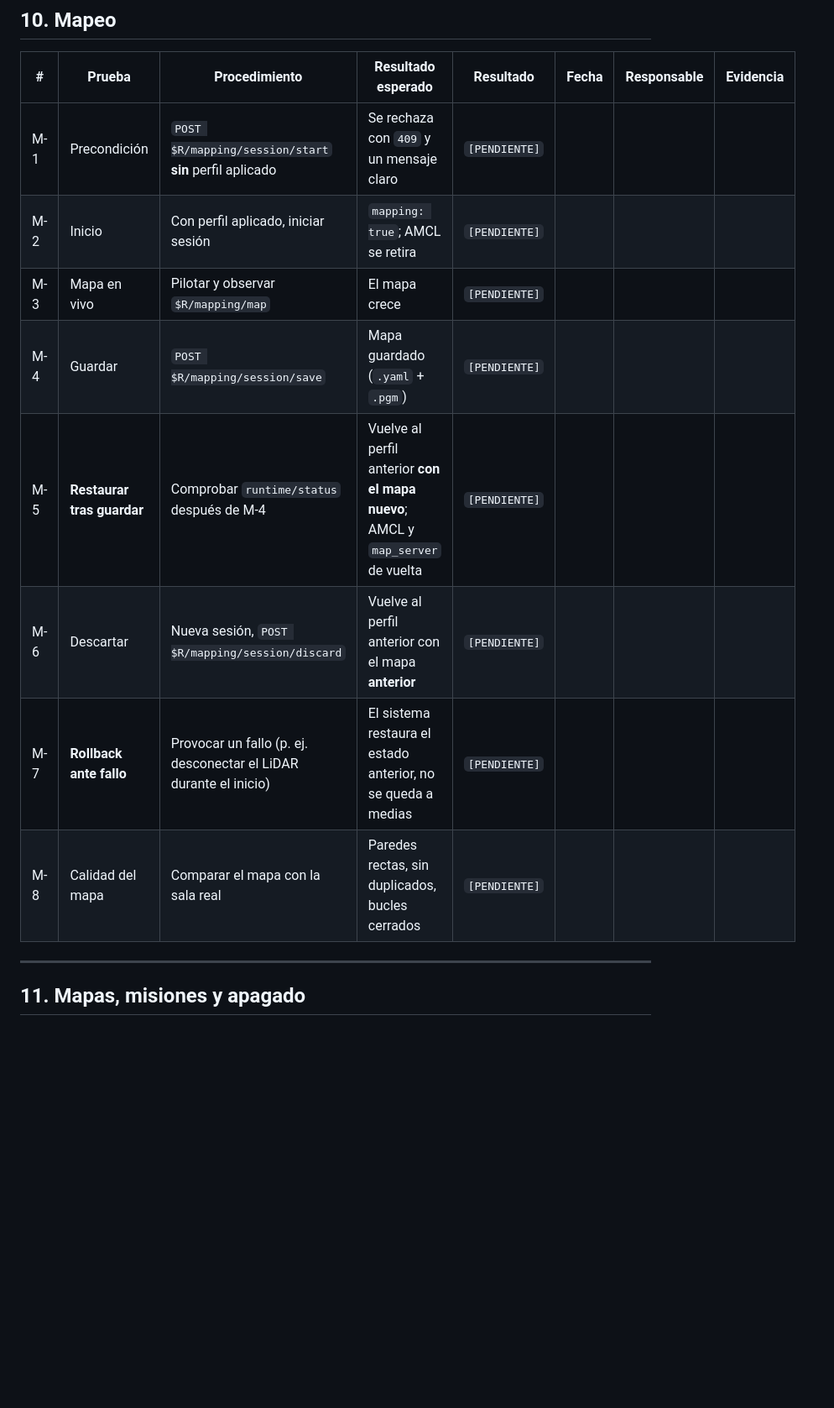
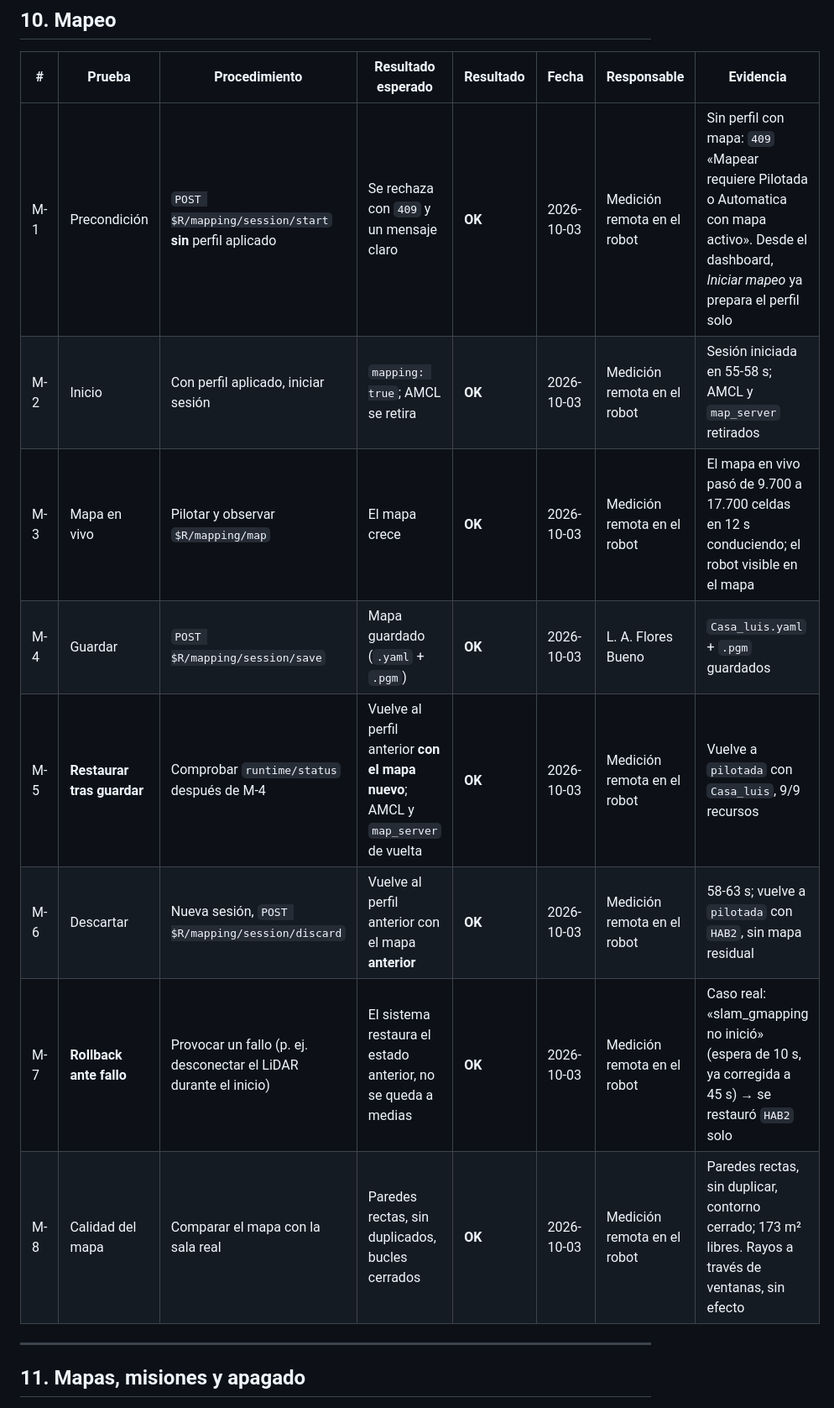
Before and after one commit to ToscanoID007/safevision, a Markdown page: docs/validacion.md, the part around one of its changes. Shown at 84% size. GitHub-like rendering; blank space fills up the shorter version.

```diff
--- a/docs/validacion.md
+++ b/docs/validacion.md
@@ -223,14 +223,14 @@ Se necesitan **dos personas como mínimo** para las pruebas de movimiento:
 
 | # | Prueba | Procedimiento | Resultado esperado | Resultado | Fecha | Responsable | Evidencia |
 |---|---|---|---|---|---|---|---|
-| M-1 | Precondición | `POST $R/mapping/session/start` **sin** perfil aplicado | Se rechaza con `409` y un mensaje claro | `[PENDIENTE]` | | | |
-| M-2 | Inicio | Con perfil aplicado, iniciar sesión | `mapping: true`; AMCL se retira | `[PENDIENTE]` | | | |
-| M-3 | Mapa en vivo | Pilotar y observar `$R/mapping/map` | El mapa crece | `[PENDIENTE]` | | | |
-| M-4 | Guardar | `POST $R/mapping/session/save` | Mapa guardado (`.yaml` + `.pgm`) | `[PENDIENTE]` | | | |
-| M-5 | **Restaurar tras guardar** | Comprobar `runtime/status` después de M-4 | Vuelve al perfil anterior **con el mapa nuevo**; AMCL y `map_server` de vuelta | `[PENDIENTE]` | | | |
-| M-6 | Descartar | Nueva sesión, `POST $R/mapping/session/discard` | Vuelve al perfil anterior con el mapa **anterior** | `[PENDIENTE]` | | | |
-| M-7 | **Rollback ante fallo** | Provocar un fallo (p. ej. desconectar el LiDAR durante el inicio) | El sistema restaura el estado anterior, no se queda a medias | `[PENDIENTE]` | | | |
-| M-8 | Calidad del mapa | Comparar el mapa con la sala real | Paredes rectas, sin duplicados, bucles cerrados | `[PENDIENTE]` | | | |
+| M-1 | Precondición | `POST $R/mapping/session/start` **sin** perfil aplicado | Se rechaza con `409` y un mensaje claro | **OK** | 2026-10-03 | Medición remota en el robot | Sin perfil con mapa: `409` «Mapear requiere Pilotada o Automatica con mapa activo». Desde el dashboard, *Iniciar mapeo* ya prepara el perfil solo |
+| M-2 | Inicio | Con perfil aplicado, iniciar sesión | `mapping: true`; AMCL se retira | **OK** | 2026-10-03 | Medición remota en el robot | Sesión iniciada en 55-58 s; AMCL y `map_server` retirados |
+| M-3 | Mapa en vivo | Pilotar y observar `$R/mapping/map` | El mapa crece | **OK** | 2026-10-03 | Medición remota en el robot | El mapa en vivo pasó de 9.700 a 17.700 celdas en 12 s conduciendo; el robot visible en el mapa |
+| M-4 | Guardar | `POST $R/mapping/session/save` | Mapa guardado (`.yaml` + `.pgm`) | **OK** | 2026-10-03 | L. A. Flores Bueno | `Casa_luis.yaml` + `.pgm` guardados |
+| M-5 | **Restaurar tras guardar** | Comprobar `runtime/status` después de M-4 | Vuelve al perfil anterior **con el mapa nuevo**; AMCL y `map_server` de vuelta | **OK** | 2026-10-03 | Medición remota en el robot | Vuelve a `pilotada` con `Casa_luis`, 9/9 recursos |
+| M-6 | Descartar | Nueva sesión, `POST $R/mapping/session/discard` | Vuelve al perfil anterior con el mapa **anterior** | **OK** | 2026-10-03 | Medición remota en el robot | 58-63 s; vuelve a `pilotada` con `HAB2`, sin mapa residual |
+| M-7 | **Rollback ante fallo** | Provocar un fallo (p. ej. desconectar el LiDAR durante el inicio) | El sistema restaura el estado anterior, no se queda a medias | **OK** | 2026-10-03 | Medición remota en el robot | Caso real: «slam_gmapping no inició» (espera de 10 s, ya corregida a 45 s) → se restauró `HAB2` solo |
+| M-8 | Calidad del mapa | Comparar el mapa con la sala real | Paredes rectas, sin duplicados, bucles cerrados | **OK** | 2026-10-03 | Medición remota en el robot | Paredes rectas, sin duplicar, contorno cerrado; 173 m² libres. Rayos a través de ventanas, sin efecto |
 
 ---
 
```
Also changed, not shown: other parts of docs/validacion.md (+24 -9 lines).
